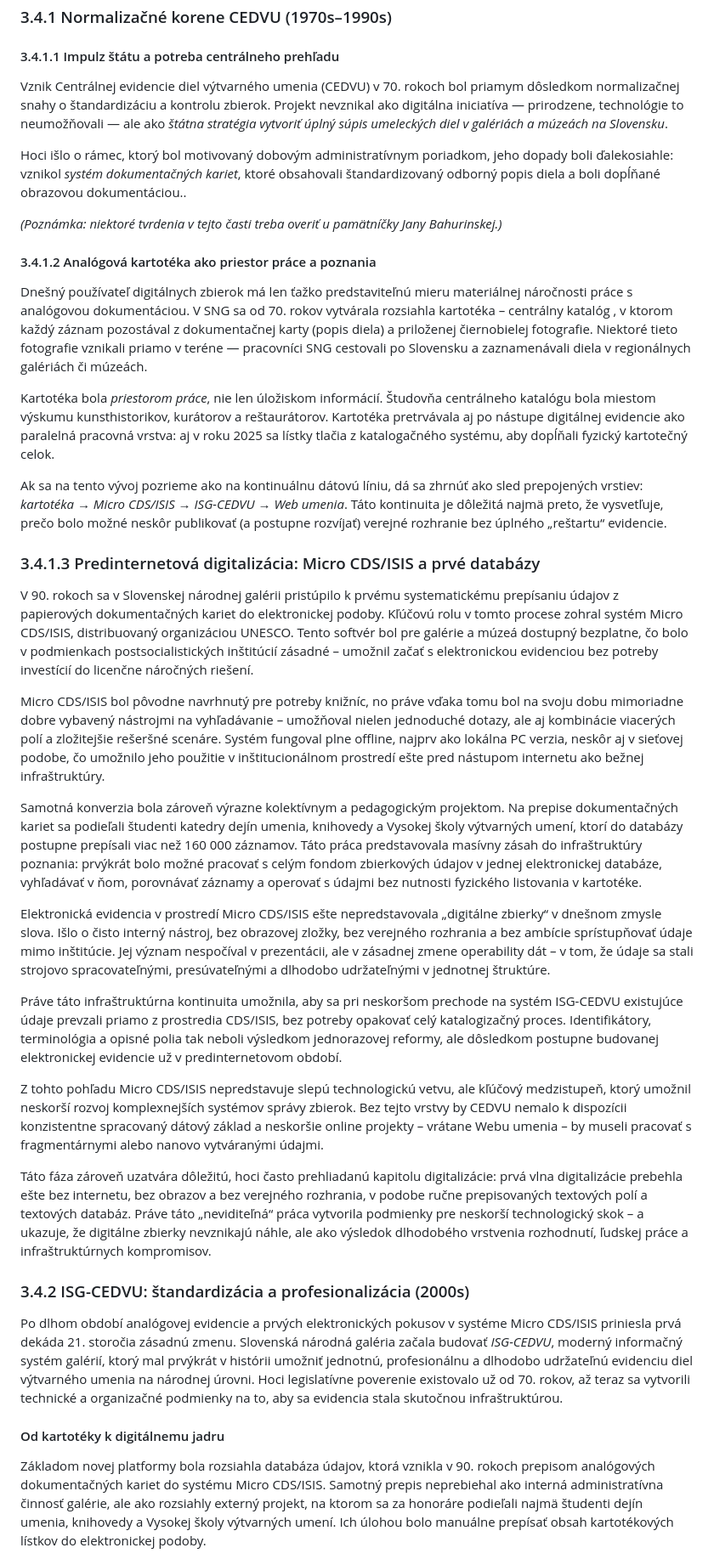
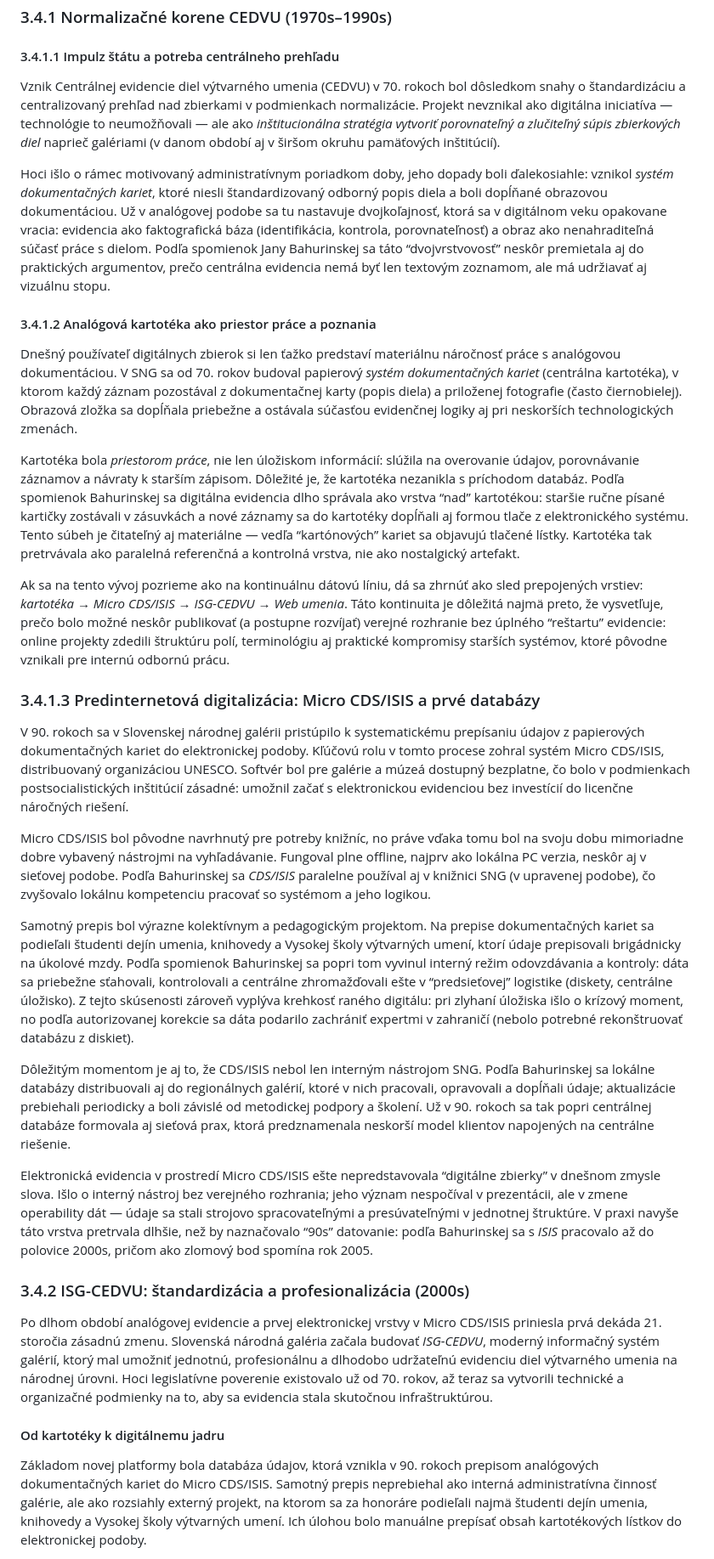
Before and after one commit to igor-kamil/dizertacna-praca, a Markdown page: chapters/03_online_zbierky_kontext.md, the part around one of its changes. Shown at 85% size. Rendered like a GitHub page.

Commit message:
applied JB interview notes

```diff
--- a/chapters/03_online_zbierky_kontext.md
+++ b/chapters/03_online_zbierky_kontext.md
@@ -327,41 +327,36 @@ Jednou z hlavných téz tejto kapitoly je, že práve *historická vrstvenosť,
 
 #### 3.4.1.1 Impulz štátu a potreba centrálneho prehľadu
 
-Vznik Centrálnej evidencie diel výtvarného umenia (CEDVU) v 70. rokoch bol priamym dôsledkom normalizačnej snahy o štandardizáciu a kontrolu zbierok. Projekt nevznikal ako digitálna iniciatíva — prirodzene, technológie to neumožňovali — ale ako *štátna stratégia vytvoriť úplný súpis umeleckých diel v galériách a múzeách na Slovensku*.
+Vznik Centrálnej evidencie diel výtvarného umenia (CEDVU) v 70. rokoch bol dôsledkom snahy o štandardizáciu a centralizovaný prehľad nad zbierkami v podmienkach normalizácie. Projekt nevznikal ako digitálna iniciatíva — technológie to neumožňovali — ale ako *inštitucionálna stratégia vytvoriť porovnateľný a zlučiteľný súpis zbierkových diel* naprieč galériami (v danom období aj v širšom okruhu pamäťových inštitúcií).
 
-Hoci išlo o rámec, ktorý bol motivovaný dobovým administratívnym poriadkom, jeho dopady boli ďalekosiahle: vznikol *systém dokumentačných kariet*, ktoré obsahovali štandardizovaný odborný popis diela a boli dopĺňané obrazovou dokumentáciou..
-
-*(Poznámka: niektoré tvrdenia v tejto časti treba overiť u pamätníčky Jany Bahurinskej.)*
+Hoci išlo o rámec motivovaný administratívnym poriadkom doby, jeho dopady boli ďalekosiahle: vznikol *systém dokumentačných kariet*, ktoré niesli štandardizovaný odborný popis diela a boli dopĺňané obrazovou dokumentáciou. Už v analógovej podobe sa tu nastavuje dvojkoľajnosť, ktorá sa v digitálnom veku opakovane vracia: evidencia ako faktografická báza (identifikácia, kontrola, porovnateľnosť) a obraz ako nenahraditeľná súčasť práce s dielom. Podľa spomienok Jany Bahurinskej sa táto “dvojvrstvovosť” neskôr premietala aj do praktických argumentov, prečo centrálna evidencia nemá byť len textovým zoznamom, ale má udržiavať aj vizuálnu stopu.
 
 #### 3.4.1.2 Analógová kartotéka ako priestor práce a poznania
 
-Dnešný používateľ digitálnych zbierok má len ťažko predstaviteľnú mieru materiálnej náročnosti práce s analógovou dokumentáciou. V SNG sa od 70. rokov vytvárala rozsiahla kartotéka – centrálny katalóg , v ktorom každý záznam pozostával z dokumentačnej karty (popis diela)  a priloženej čiernobielej fotografie. Niektoré tieto fotografie vznikali priamo v teréne — pracovníci SNG cestovali po Slovensku a zaznamenávali diela v regionálnych galériách či múzeách.
+Dnešný používateľ digitálnych zbierok si len ťažko predstaví materiálnu náročnosť práce s analógovou dokumentáciou. V SNG sa od 70. rokov budoval papierový *systém dokumentačných kariet* (centrálna kartotéka), v ktorom každý záznam pozostával z dokumentačnej karty (popis diela) a priloženej fotografie (často čiernobielej). Obrazová zložka sa dopĺňala priebežne a ostávala súčasťou evidenčnej logiky aj pri neskorších technologických zmenách.
 
-Kartotéka bola *priestorom práce*, nie len úložiskom informácií. Študovňa centrálneho katalógu bola miestom výskumu kunsthistorikov, kurátorov a reštaurátorov. Kartotéka pretrvávala aj po nástupe digitálnej evidencie ako paralelná pracovná vrstva: aj v roku 2025 sa lístky tlačia z katalogačného systému, aby dopĺňali fyzický kartotečný celok.
+Kartotéka bola *priestorom práce*, nie len úložiskom informácií: slúžila na overovanie údajov, porovnávanie záznamov a návraty k starším zápisom. Dôležité je, že kartotéka nezanikla s príchodom databáz. Podľa spomienok Bahurinskej sa digitálna evidencia dlho správala ako vrstva “nad” kartotékou: staršie ručne písané kartičky zostávali v zásuvkách a nové záznamy sa do kartotéky dopĺňali aj formou tlače z elektronického systému. Tento súbeh je čitateľný aj materiálne — vedľa “kartónových” kariet sa objavujú tlačené lístky. Kartotéka tak pretrvávala ako paralelná referenčná a kontrolná vrstva, nie ako nostalgický artefakt.
 
-Ak sa na tento vývoj pozrieme ako na kontinuálnu dátovú líniu, dá sa zhrnúť ako sled prepojených vrstiev: *kartotéka → Micro CDS/ISIS → ISG-CEDVU → Web umenia*. Táto kontinuita je dôležitá najmä preto, že vysvetľuje, prečo bolo možné neskôr publikovať (a postupne rozvíjať) verejné rozhranie bez úplného „reštartu“ evidencie.
+Ak sa na tento vývoj pozrieme ako na kontinuálnu dátovú líniu, dá sa zhrnúť ako sled prepojených vrstiev: *kartotéka → Micro CDS/ISIS → ISG-CEDVU → Web umenia*. Táto kontinuita je dôležitá najmä preto, že vysvetľuje, prečo bolo možné neskôr publikovať (a postupne rozvíjať) verejné rozhranie bez úplného “reštartu” evidencie: online projekty zdedili štruktúru polí, terminológiu aj praktické kompromisy starších systémov, ktoré pôvodne vznikali pre internú odbornú prácu.
 
 ### 3.4.1.3 Predinternetová digitalizácia: Micro CDS/ISIS a prvé databázy
 
-V 90. rokoch sa v Slovenskej národnej galérii pristúpilo k prvému systematickému prepísaniu údajov z papierových dokumentačných kariet do elektronickej podoby. Kľúčovú rolu v tomto procese zohral systém Micro CDS/ISIS, distribuovaný organizáciou UNESCO. Tento softvér bol pre galérie a múzeá dostupný bezplatne, čo bolo v podmienkach postsocialistických inštitúcií zásadné – umožnil začať s elektronickou evidenciou bez potreby investícií do licenčne náročných riešení.
+V 90. rokoch sa v Slovenskej národnej galérii pristúpilo k systematickému prepísaniu údajov z papierových dokumentačných kariet do elektronickej podoby. Kľúčovú rolu v tomto procese zohral systém Micro CDS/ISIS, distribuovaný organizáciou UNESCO. Softvér bol pre galérie a múzeá dostupný bezplatne, čo bolo v podmienkach postsocialistických inštitúcií zásadné: umožnil začať s elektronickou evidenciou bez investícií do licenčne náročných riešení.
 
-Micro CDS/ISIS bol pôvodne navrhnutý pre potreby knižníc, no práve vďaka tomu bol na svoju dobu mimoriadne dobre vybavený nástrojmi na vyhľadávanie – umožňoval nielen jednoduché dotazy, ale aj kombinácie viacerých polí a zložitejšie rešeršné scenáre. Systém fungoval plne offline, najprv ako lokálna PC verzia, neskôr aj v sieťovej podobe, čo umožnilo jeho použitie v inštitucionálnom prostredí ešte pred nástupom internetu ako bežnej infraštruktúry.
+Micro CDS/ISIS bol pôvodne navrhnutý pre potreby knižníc, no práve vďaka tomu bol na svoju dobu mimoriadne dobre vybavený nástrojmi na vyhľadávanie. Fungoval plne offline, najprv ako lokálna PC verzia, neskôr aj v sieťovej podobe. Podľa Bahurinskej sa *CDS/ISIS* paralelne používal aj v knižnici SNG (v upravenej podobe), čo zvyšovalo lokálnu kompetenciu pracovať so systémom a jeho logikou.
 
-Samotná konverzia bola zároveň výrazne kolektívnym a pedagogickým projektom. Na prepise dokumentačných kariet sa podieľali študenti katedry dejín umenia, knihovedy a Vysokej školy výtvarných umení, ktorí do databázy postupne prepísali viac než 160 000 záznamov. Táto práca predstavovala masívny zásah do infraštruktúry poznania: prvýkrát bolo možné pracovať s celým fondom zbierkových údajov v jednej elektronickej databáze, vyhľadávať v ňom, porovnávať záznamy a operovať s údajmi bez nutnosti fyzického listovania v kartotéke.
+Samotný prepis bol výrazne kolektívnym a pedagogickým projektom. Na prepise dokumentačných kariet sa podieľali študenti dejín umenia, knihovedy a Vysokej školy výtvarných umení, ktorí údaje prepisovali brigádnicky na úkolové mzdy. Podľa spomienok Bahurinskej sa popri tom vyvinul interný režim odovzdávania a kontroly: dáta sa priebežne sťahovali, kontrolovali a centrálne zhromažďovali ešte v “predsieťovej” logistike (diskety, centrálne úložisko).
+Z tejto skúsenosti zároveň vyplýva krehkosť raného digitálu: pri zlyhaní úložiska išlo o krízový moment, no podľa autorizovanej korekcie sa dáta podarilo zachrániť expertmi v zahraničí (nebolo potrebné rekonštruovať databázu z diskiet).
 
-Elektronická evidencia v prostredí Micro CDS/ISIS ešte nepredstavovala „digitálne zbierky“ v dnešnom zmysle slova. Išlo o čisto interný nástroj, bez obrazovej zložky, bez verejného rozhrania a bez ambície sprístupňovať údaje mimo inštitúcie. Jej význam nespočíval v prezentácii, ale v zásadnej zmene operability dát – v tom, že údaje sa stali strojovo spracovateľnými, presúvateľnými a dlhodobo udržateľnými v jednotnej štruktúre.
+Dôležitým momentom je aj to, že CDS/ISIS nebol len interným nástrojom SNG. Podľa Bahurinskej sa lokálne databázy distribuovali aj do regionálnych galérií, ktoré v nich pracovali, opravovali a dopĺňali údaje; aktualizácie prebiehali periodicky a boli závislé od metodickej podpory a školení. Už v 90. rokoch sa tak popri centrálnej databáze formovala aj sieťová prax, ktorá predznamenala neskorší model klientov napojených na centrálne riešenie.
 
-Práve táto infraštruktúrna kontinuita umožnila, aby sa pri neskoršom prechode na systém ISG-CEDVU existujúce údaje prevzali priamo z prostredia CDS/ISIS, bez potreby opakovať celý katalogizačný proces. Identifikátory, terminológia a opisné polia tak neboli výsledkom jednorazovej reformy, ale dôsledkom postupne budovanej elektronickej evidencie už v predinternetovom období.
-
-Z tohto pohľadu Micro CDS/ISIS nepredstavuje slepú technologickú vetvu, ale kľúčový medzistupeň, ktorý umožnil neskorší rozvoj komplexnejších systémov správy zbierok. Bez tejto vrstvy by CEDVU nemalo k dispozícii konzistentne spracovaný dátový základ a neskoršie online projekty – vrátane Webu umenia – by museli pracovať s fragmentárnymi alebo nanovo vytváranými údajmi.
-
-Táto fáza zároveň uzatvára dôležitú, hoci často prehliadanú kapitolu digitalizácie: prvá vlna digitalizácie prebehla ešte bez internetu, bez obrazov a bez verejného rozhrania, v podobe ručne prepisovaných textových polí a textových databáz. Práve táto „neviditeľná“ práca vytvorila podmienky pre neskorší technologický skok – a ukazuje, že digitálne zbierky nevznikajú náhle, ale ako výsledok dlhodobého vrstvenia rozhodnutí, ľudskej práce a infraštruktúrnych kompromisov.
+Elektronická evidencia v prostredí Micro CDS/ISIS ešte nepredstavovala “digitálne zbierky” v dnešnom zmysle slova. Išlo o interný nástroj bez verejného rozhrania; jeho význam nespočíval v prezentácii, ale v zmene operability dát — údaje sa stali strojovo spracovateľnými a presúvateľnými v jednotnej štruktúre. V praxi navyše táto vrstva pretrvala dlhšie, než by naznačovalo “90s” datovanie: podľa Bahurinskej sa s *ISIS* pracovalo až do polovice 2000s, pričom ako zlomový bod spomína rok 2005.
 
 ### 3.4.2 ISG-CEDVU: štandardizácia a profesionalizácia (2000s)
 
-Po dlhom období analógovej evidencie a prvých elektronických pokusov v systéme Micro CDS/ISIS priniesla prvá dekáda 21. storočia zásadnú zmenu. Slovenská národná galéria začala budovať *ISG-CEDVU*, moderný informačný systém galérií, ktorý mal prvýkrát v histórii umožniť jednotnú, profesionálnu a dlhodobo udržateľnú evidenciu diel výtvarného umenia na národnej úrovni. Hoci legislatívne poverenie existovalo už od 70. rokov, až teraz sa vytvorili technické a organizačné podmienky na to, aby sa evidencia stala skutočnou infraštruktúrou.
+Po dlhom období analógovej evidencie a prvej elektronickej vrstvy v Micro CDS/ISIS priniesla prvá dekáda 21. storočia zásadnú zmenu. Slovenská národná galéria začala budovať *ISG-CEDVU*, moderný informačný systém galérií, ktorý mal umožniť jednotnú, profesionálnu a dlhodobo udržateľnú evidenciu diel výtvarného umenia na národnej úrovni. Hoci legislatívne poverenie existovalo už od 70. rokov, až teraz sa vytvorili technické a organizačné podmienky na to, aby sa evidencia stala skutočnou infraštruktúrou.
 
 #### Od kartotéky k digitálnemu jadru
 
-Základom novej platformy bola rozsiahla databáza údajov, ktorá vznikla v 90. rokoch prepisom analógových dokumentačných kariet do systému Micro CDS/ISIS. Samotný prepis neprebiehal ako interná administratívna činnosť galérie, ale ako rozsiahly externý projekt, na ktorom sa za honoráre podieľali najmä študenti dejín umenia, knihovedy a Vysokej školy výtvarných umení. Ich úlohou bolo manuálne prepísať obsah kartotékových lístkov do elektronickej podoby.
+Základom novej platformy bola databáza údajov, ktorá vznikla v 90. rokoch prepisom analógových dokumentačných kariet do Micro CDS/ISIS. Samotný prepis neprebiehal ako interná administratívna činnosť galérie, ale ako rozsiahly externý projekt, na ktorom sa za honoráre podieľali najmä študenti dejín umenia, knihovedy a Vysokej školy výtvarných umení. Ich úlohou bolo manuálne prepísať obsah kartotékových lístkov do elektronickej podoby.
 
```
Also changed, not shown: other parts of chapters/03_online_zbierky_kontext.md (+12 -11 lines).
